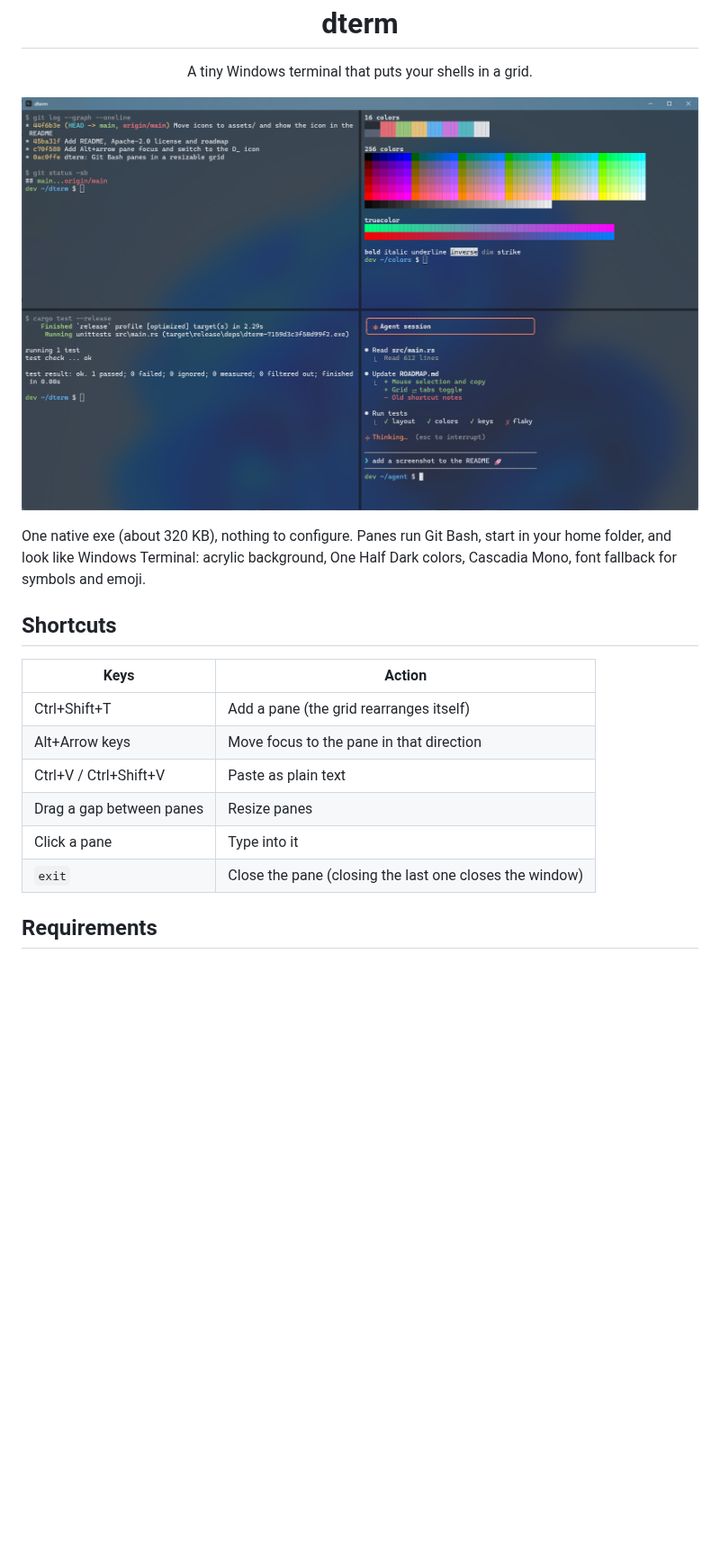
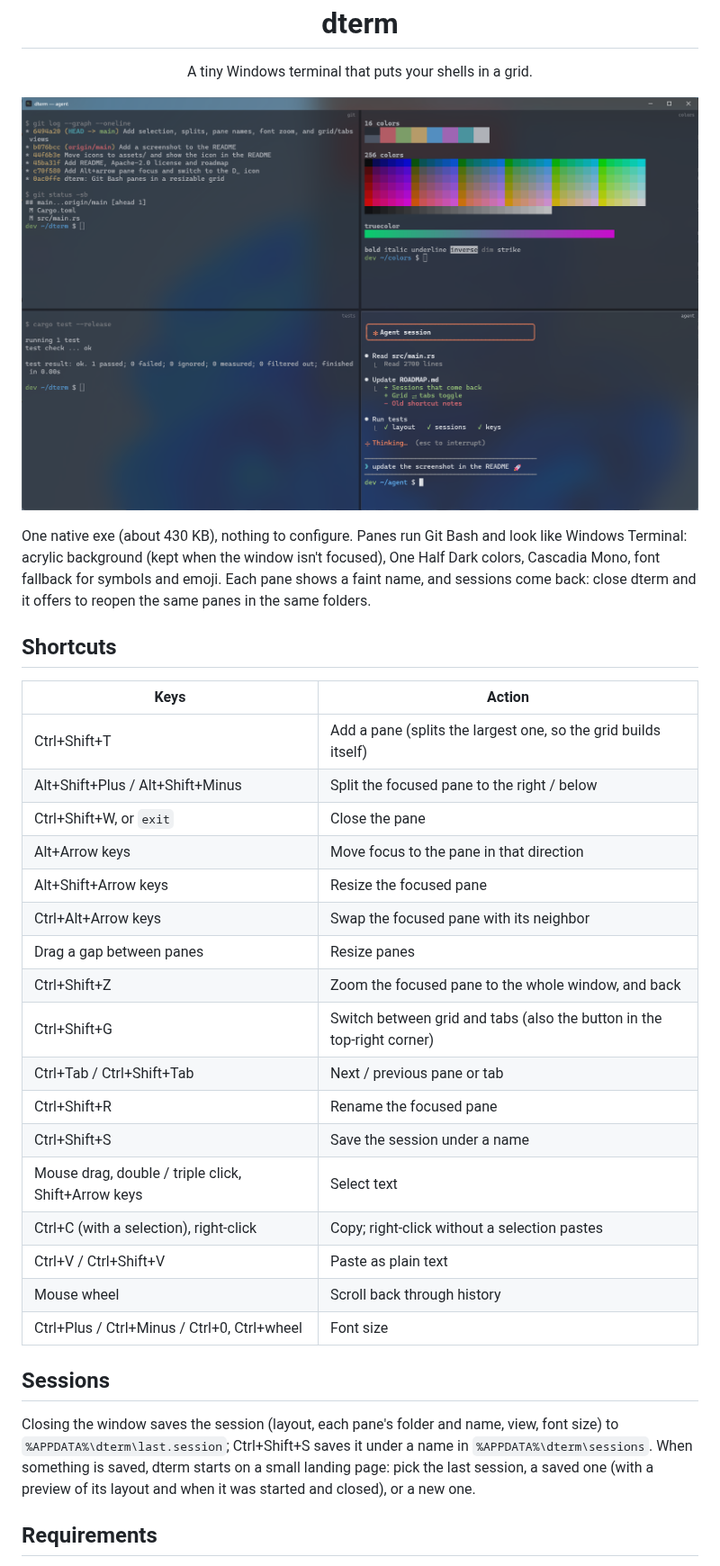
Before and after one commit to Betadeimos/dterm, a Markdown page: README.md, the part around one of its changes. Shown at 90% size. Drawn GitHub-style; pictures changed too: assets/screenshot.png; blank space fills up the shorter version.

```diff
--- a/README.md
+++ b/README.md
@@ -6,20 +6,39 @@
 
 ![dterm with four panes: git log, color test, cargo test and an agent session](assets/screenshot.png)
 
-One native exe (about 320 KB), nothing to configure. Panes run Git Bash, start in your home
-folder, and look like Windows Terminal: acrylic background, One Half Dark colors, Cascadia Mono,
-font fallback for symbols and emoji.
+One native exe (about 430 KB), nothing to configure. Panes run Git Bash and look like Windows
+Terminal: acrylic background (kept when the window isn't focused), One Half Dark colors,
+Cascadia Mono, font fallback for symbols and emoji. Each pane shows a faint name, and sessions
+come back: close dterm and it offers to reopen the same panes in the same folders.
 
 ## Shortcuts
 
 | Keys | Action |
 | --- | --- |
-| Ctrl+Shift+T | Add a pane (the grid rearranges itself) |
+| Ctrl+Shift+T | Add a pane (splits the largest one, so the grid builds itself) |
+| Alt+Shift+Plus / Alt+Shift+Minus | Split the focused pane to the right / below |
+| Ctrl+Shift+W, or `exit` | Close the pane |
 | Alt+Arrow keys | Move focus to the pane in that direction |
+| Alt+Shift+Arrow keys | Resize the focused pane |
+| Ctrl+Alt+Arrow keys | Swap the focused pane with its neighbor |
+| Drag a gap between panes | Resize panes |
+| Ctrl+Shift+Z | Zoom the focused pane to the whole window, and back |
+| Ctrl+Shift+G | Switch between grid and tabs (also the button in the top-right corner) |
+| Ctrl+Tab / Ctrl+Shift+Tab | Next / previous pane or tab |
+| Ctrl+Shift+R | Rename the focused pane |
+| Ctrl+Shift+S | Save the session under a name |
+| Mouse drag, double / triple click, Shift+Arrow keys | Select text |
+| Ctrl+C (with a selection), right-click | Copy; right-click without a selection pastes |
 | Ctrl+V / Ctrl+Shift+V | Paste as plain text |
-| Drag a gap between panes | Resize panes |
-| Click a pane | Type into it |
-| `exit` | Close the pane (closing the last one closes the window) |
+| Mouse wheel | Scroll back through history |
+| Ctrl+Plus / Ctrl+Minus / Ctrl+0, Ctrl+wheel | Font size |
+
+## Sessions
+
+Closing the window saves the session (layout, each pane's folder and name, view, font size) to
+`%APPDATA%\dterm\last.session`; Ctrl+Shift+S saves it under a name in `%APPDATA%\dterm\sessions`.
+When something is saved, dterm starts on a small landing page: pick the last session, a saved
+one (with a preview of its layout and when it was started and closed), or a new one.
 
 ## Requirements
 
```
Also changed, not shown: other parts of README.md (+2 -3 lines), ROADMAP.md (+18 -18 lines), 2 other files.
